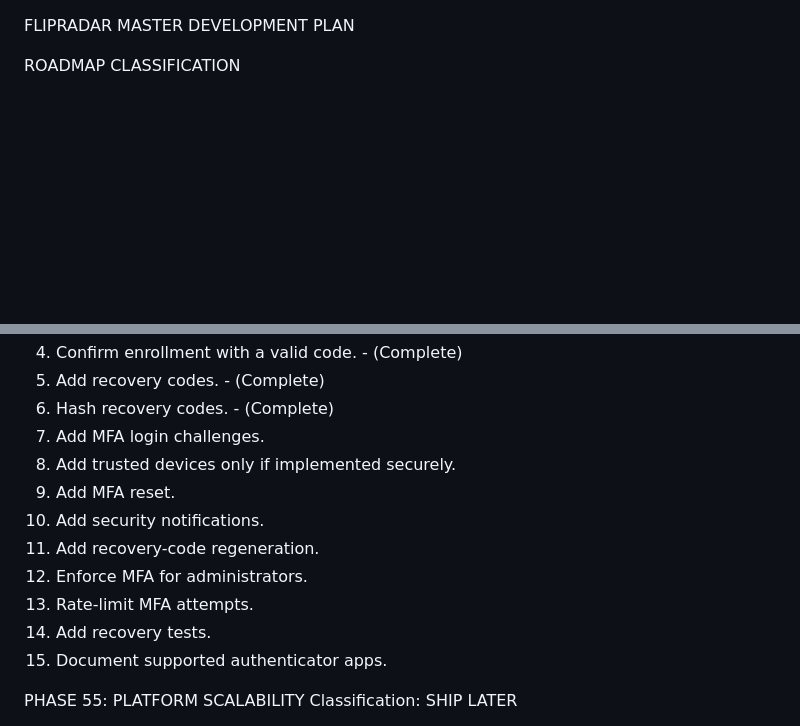
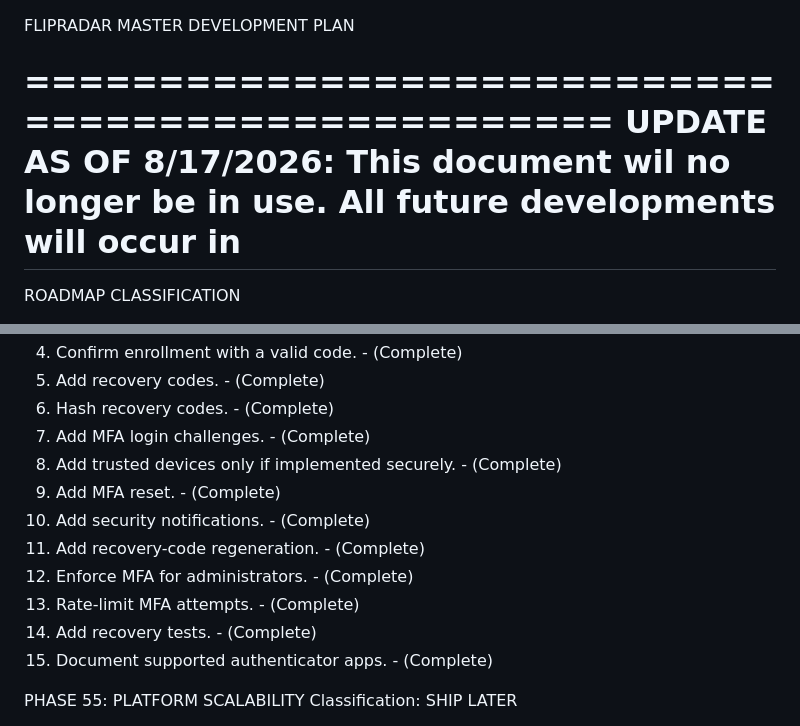
Before and after one commit to ribh76/FLIPRADAR, a Markdown page: docs/TODOs.md, 2 parts joined by grey strips. GitHub-like rendering; blank space fills up the shorter version.

```diff
--- a/docs/TODOs.md
+++ b/docs/TODOs.md
@@ -1,4 +1,10 @@
 FLIPRADAR MASTER DEVELOPMENT PLAN
+
+==================================================
+UPDATE AS OF 8/17/2026:
+This document wil no longer be in use.
+All future developments will occur in
+==================================================
 
 ROADMAP CLASSIFICATION
 - MUST SHIP: Required before the first public release.
@@ -1059,15 +1065,15 @@ Classification: SHIP LATER
 4. Confirm enrollment with a valid code. - (Complete)
 5. Add recovery codes. - (Complete)
 6. Hash recovery codes. - (Complete)
-7. Add MFA login challenges.
-8. Add trusted devices only if implemented securely.
-9. Add MFA reset.
-10. Add security notifications.
-11. Add recovery-code regeneration.
-12. Enforce MFA for administrators.
-13. Rate-limit MFA attempts.
-14. Add recovery tests.
-15. Document supported authenticator apps.
+7. Add MFA login challenges. - (Complete)
+8. Add trusted devices only if implemented securely. - (Complete)
+9. Add MFA reset. - (Complete)
+10. Add security notifications. - (Complete)
+11. Add recovery-code regeneration. - (Complete)
+12. Enforce MFA for administrators. - (Complete)
+13. Rate-limit MFA attempts. - (Complete)
+14. Add recovery tests. - (Complete)
+15. Document supported authenticator apps. - (Complete)
 
 
 
```
Also changed, not shown: docs/PROD_TODOS.md (added, +378 -0 lines).
